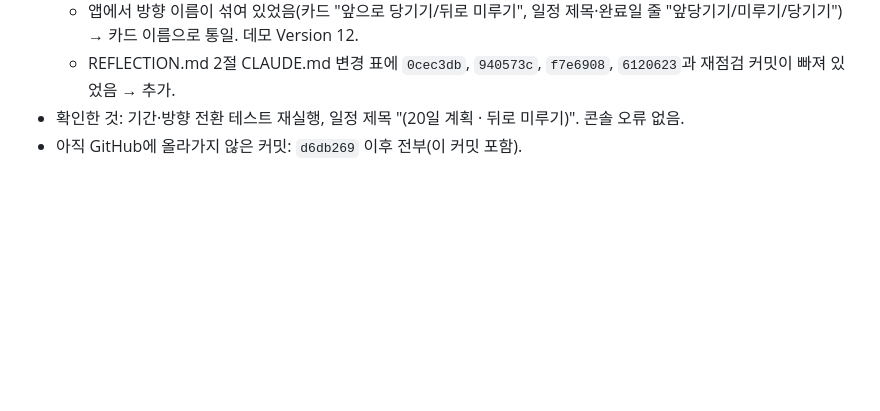
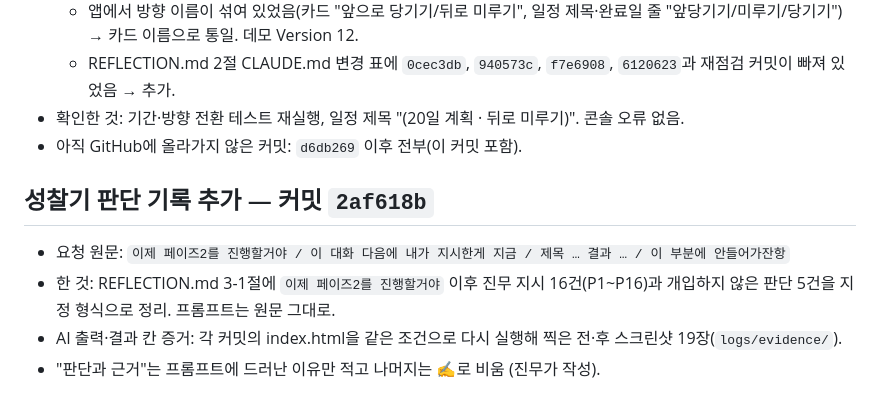
Before and after one commit to qkrwlsan0210-dot/vibe-coding-jinmu, a Markdown page: logs/phase2.md, the part around the change. GitHub-like rendering; blank space fills up the shorter version.

Commit message:
Phase 2 로그: 성찰기 판단 기록

```diff
--- a/logs/phase2.md
+++ b/logs/phase2.md
@@ -196,3 +196,9 @@
   - REFLECTION.md 2절 CLAUDE.md 변경 표에 `0cec3db`, `940573c`, `f7e6908`, `6120623`과 재점검 커밋이 빠져 있었음 → 추가.
 - 확인한 것: 기간·방향 전환 테스트 재실행, 일정 제목 "(20일 계획 · 뒤로 미루기)". 콘솔 오류 없음.
 - 아직 GitHub에 올라가지 않은 커밋: `d6db269` 이후 전부(이 커밋 포함).
+
+## 성찰기 판단 기록 추가 — 커밋 `2af618b`
+- 요청 원문: `이제 페이즈2를 진행할거야 / 이 대화 다음에 내가 지시한게 지금 / 제목 … 결과 … / 이 부분에 안들어가잔항`
+- 한 것: REFLECTION.md 3-1절에 `이제 페이즈2를 진행할거야` 이후 진무 지시 16건(P1~P16)과 개입하지 않은 판단 5건을 지정 형식으로 정리. 프롬프트는 원문 그대로.
+- AI 출력·결과 칸 증거: 각 커밋의 index.html을 같은 조건으로 다시 실행해 찍은 전·후 스크린샷 19장(`logs/evidence/`).
+- "판단과 근거"는 프롬프트에 드러난 이유만 적고 나머지는 ✍️로 비움 (진무가 작성).
```
